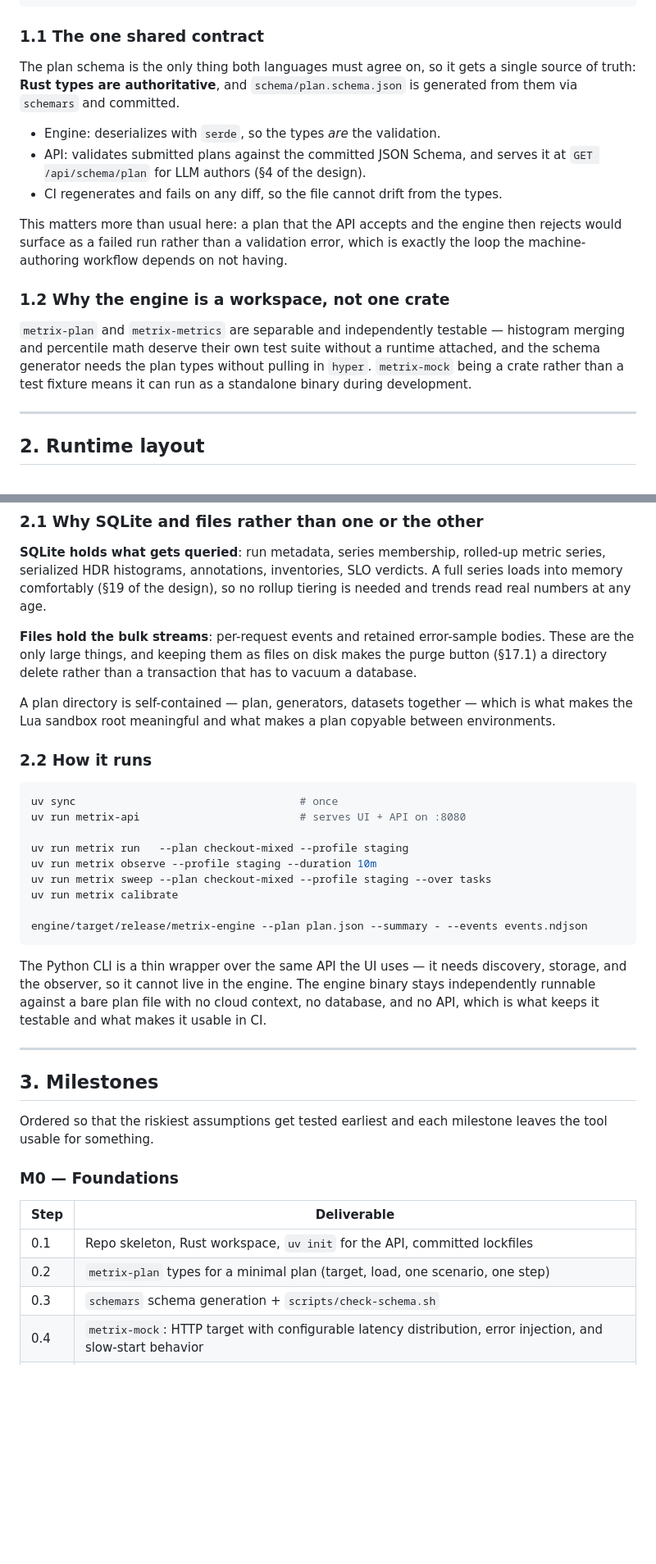
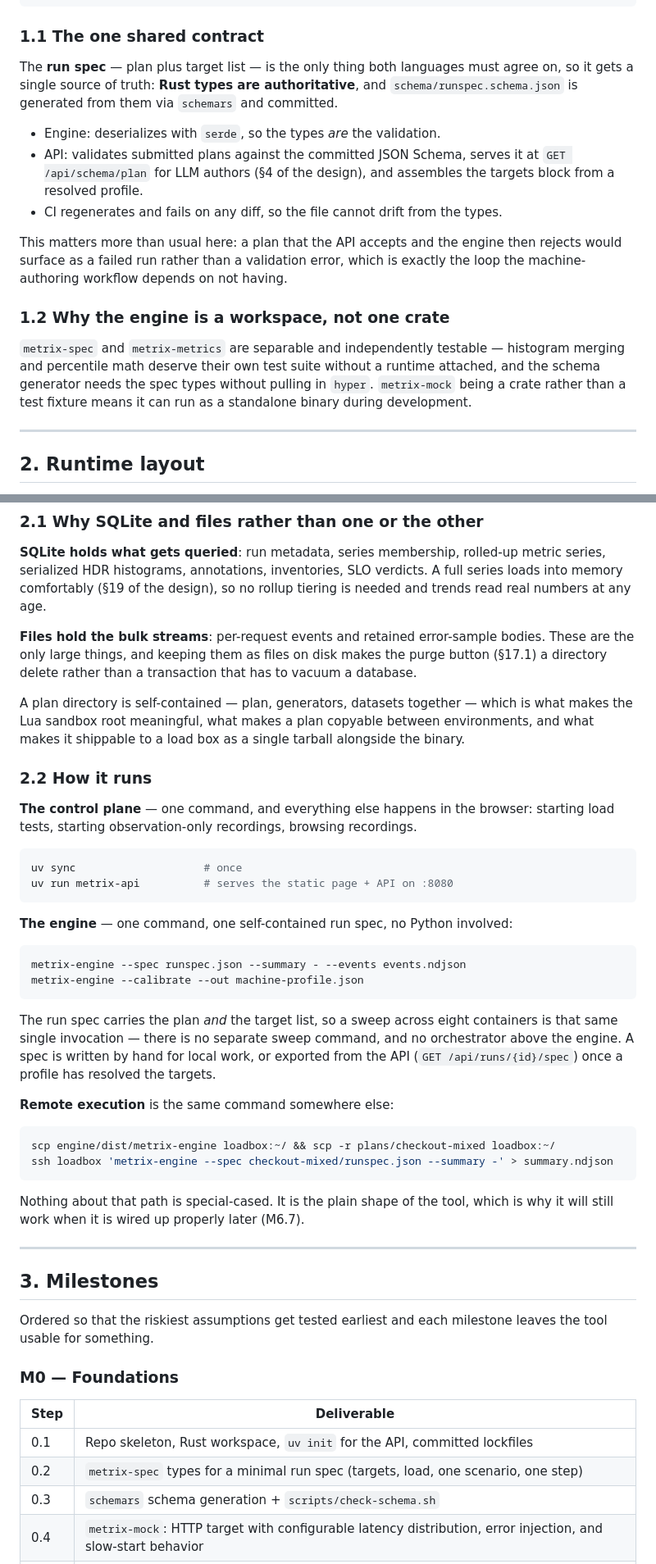
Before and after one commit to cgp/tesc, a Markdown page: docs/implementation-plan.md, 2 parts joined by grey strips. Shown at 82% size. GitHub-like rendering; blank space fills up the shorter version.

````diff
--- a/docs/implementation-plan.md
+++ b/docs/implementation-plan.md
@@ -66,17 +70,17 @@ metrix/
 
 ### 1.1 The one shared contract
 
-The plan schema is the only thing both languages must agree on, so it gets a single source of truth: **Rust types are authoritative**, and `schema/plan.schema.json` is generated from them via `schemars` and committed.
+The **run spec** — plan plus target list — is the only thing both languages must agree on, so it gets a single source of truth: **Rust types are authoritative**, and `schema/runspec.schema.json` is generated from them via `schemars` and committed.
 
 - Engine: deserializes with `serde`, so the types *are* the validation.
-- API: validates submitted plans against the committed JSON Schema, and serves it at `GET /api/schema/plan` for LLM authors (§4 of the design).
+- API: validates submitted plans against the committed JSON Schema, serves it at `GET /api/schema/plan` for LLM authors (§4 of the design), and assembles the targets block from a resolved profile.
 - CI regenerates and fails on any diff, so the file cannot drift from the types.
 
 This matters more than usual here: a plan that the API accepts and the engine then rejects would surface as a failed run rather than a validation error, which is exactly the loop the machine-authoring workflow depends on not having.
 
 ### 1.2 Why the engine is a workspace, not one crate
 
-`metrix-plan` and `metrix-metrics` are separable and independently testable — histogram merging and percentile math deserve their own test suite without a runtime attached, and the schema generator needs the plan types without pulling in `hyper`. `metrix-mock` being a crate rather than a test fixture means it can run as a standalone binary during development.
+`metrix-spec` and `metrix-metrics` are separable and independently testable — histogram merging and percentile math deserve their own test suite without a runtime attached, and the schema generator needs the spec types without pulling in `hyper`. `metrix-mock` being a crate rather than a test fixture means it can run as a standalone binary during development.
 
 ---
 
@@ -119,23 +123,34 @@ $METRIX_HOME/
 
 **Files hold the bulk streams**: per-request events and retained error-sample bodies. These are the only large things, and keeping them as files on disk makes the purge button (§17.1) a directory delete rather than a transaction that has to vacuum a database.
 
-A plan directory is self-contained — plan, generators, datasets together — which is what makes the Lua sandbox root meaningful and what makes a plan copyable between environments.
+A plan directory is self-contained — plan, generators, datasets together — which is what makes the Lua sandbox root meaningful, what makes a plan copyable between environments, and what makes it shippable to a load box as a single tarball alongside the binary.
 
 ### 2.2 How it runs
 
+**The control plane** — one command, and everything else happens in the browser: starting load tests, starting observation-only recordings, browsing recordings.
+
 ```bash
-uv sync                                   # once
-uv run metrix-api                         # serves UI + API on :8080
-
-uv run metrix run   --plan checkout-mixed --profile staging
-uv run metrix observe --profile staging --duration 10m
-uv run metrix sweep --plan checkout-mixed --profile staging --over tasks
-uv run metrix calibrate
-
-engine/target/release/metrix-engine --plan plan.json --summary - --events events.ndjson
+uv sync                    # once
+uv run metrix-api          # serves the static page + API on :8080
 ```
 
-The Python CLI is a thin wrapper over the same API the UI uses — it needs discovery, storage, and the observer, so it cannot live in the engine. The engine binary stays independently runnable against a bare plan file with no cloud context, no database, and no API, which is what keeps it testable and what makes it usable in CI.
+**The engine** — one command, one self-contained run spec, no Python involved:
+
+```bash
+metrix-engine --spec runspec.json --summary - --events events.ndjson
+metrix-engine --calibrate --out machine-profile.json
+```
+
+The run spec carries the plan *and* the target list, so a sweep across eight containers is that same single invocation — there is no separate sweep command, and no orchestrator above the engine. A spec is written by hand for local work, or exported from the API (`GET /api/runs/{id}/spec`) once a profile has resolved the targets.
+
+**Remote execution** is the same command somewhere else:
+
+```bash
+scp engine/dist/metrix-engine loadbox:~/ && scp -r plans/checkout-mixed loadbox:~/
+ssh loadbox 'metrix-engine --spec checkout-mixed/runspec.json --summary -' > summary.ndjson
+```
+
+Nothing about that path is special-cased. It is the plain shape of the tool, which is why it will still work when it is wired up properly later (M6.7).
 
 ---
 
@@ -148,7 +163,7 @@ Ordered so that the riskiest assumptions get tested earliest and each milestone
 | Step | Deliverable |
 |---|---|
 | 0.1 | Repo skeleton, Rust workspace, `uv init` for the API, committed lockfiles |
-| 0.2 | `metrix-plan` types for a minimal plan (target, load, one scenario, one step) |
+| 0.2 | `metrix-spec` types for a minimal run spec (targets, load, one scenario, one step) |
 | 0.3 | `schemars` schema generation + `scripts/check-schema.sh` |
 | 0.4 | `metrix-mock`: HTTP target with configurable latency distribution, error injection, and slow-start behavior |
 | 0.5 | CI: `cargo test`, `cargo clippy -D warnings`, `uv run pytest`, schema drift check |
````
Also changed, not shown: other parts of docs/implementation-plan.md (+41 -33 lines), docs/design-outline.md (+63 -39 lines).
